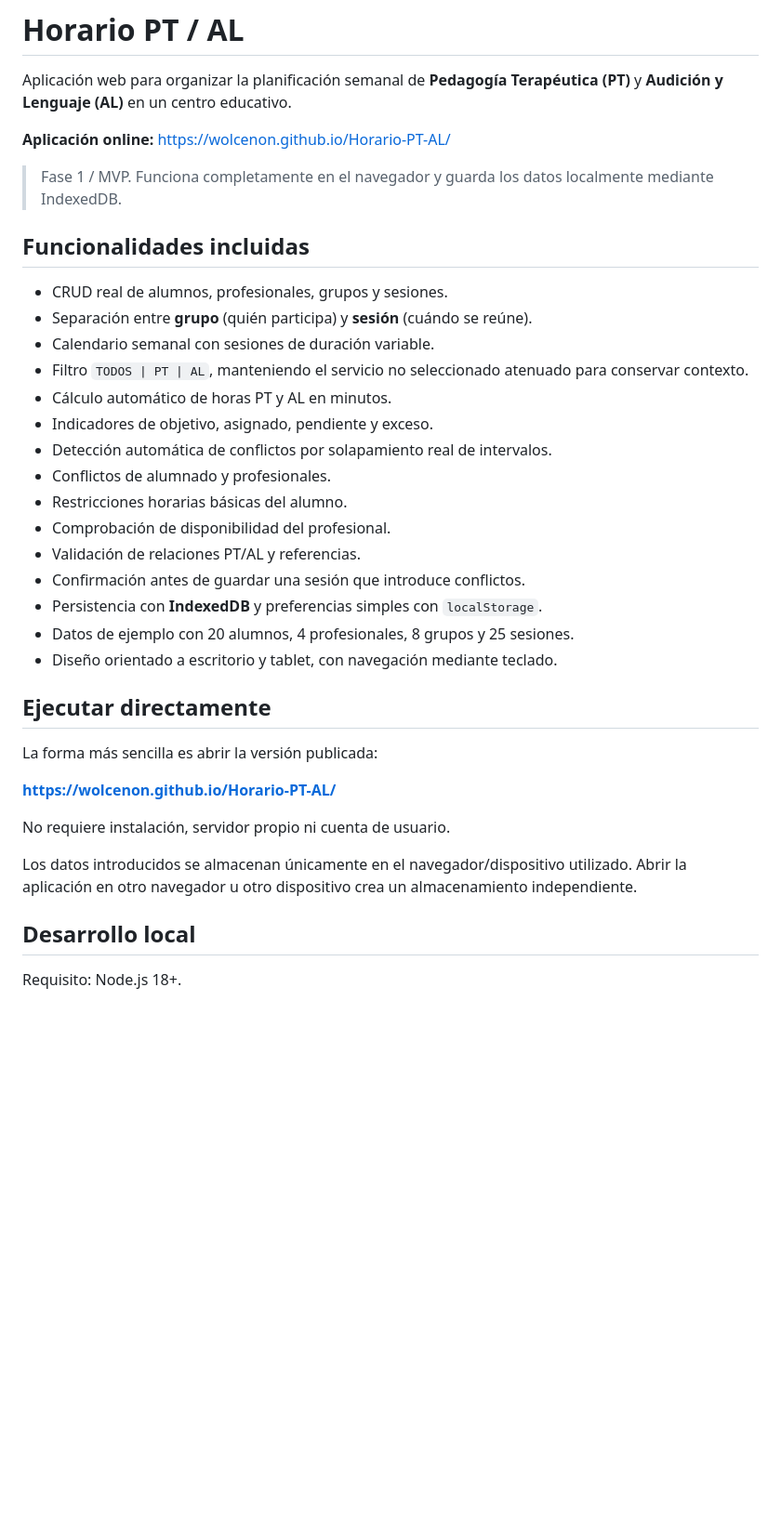
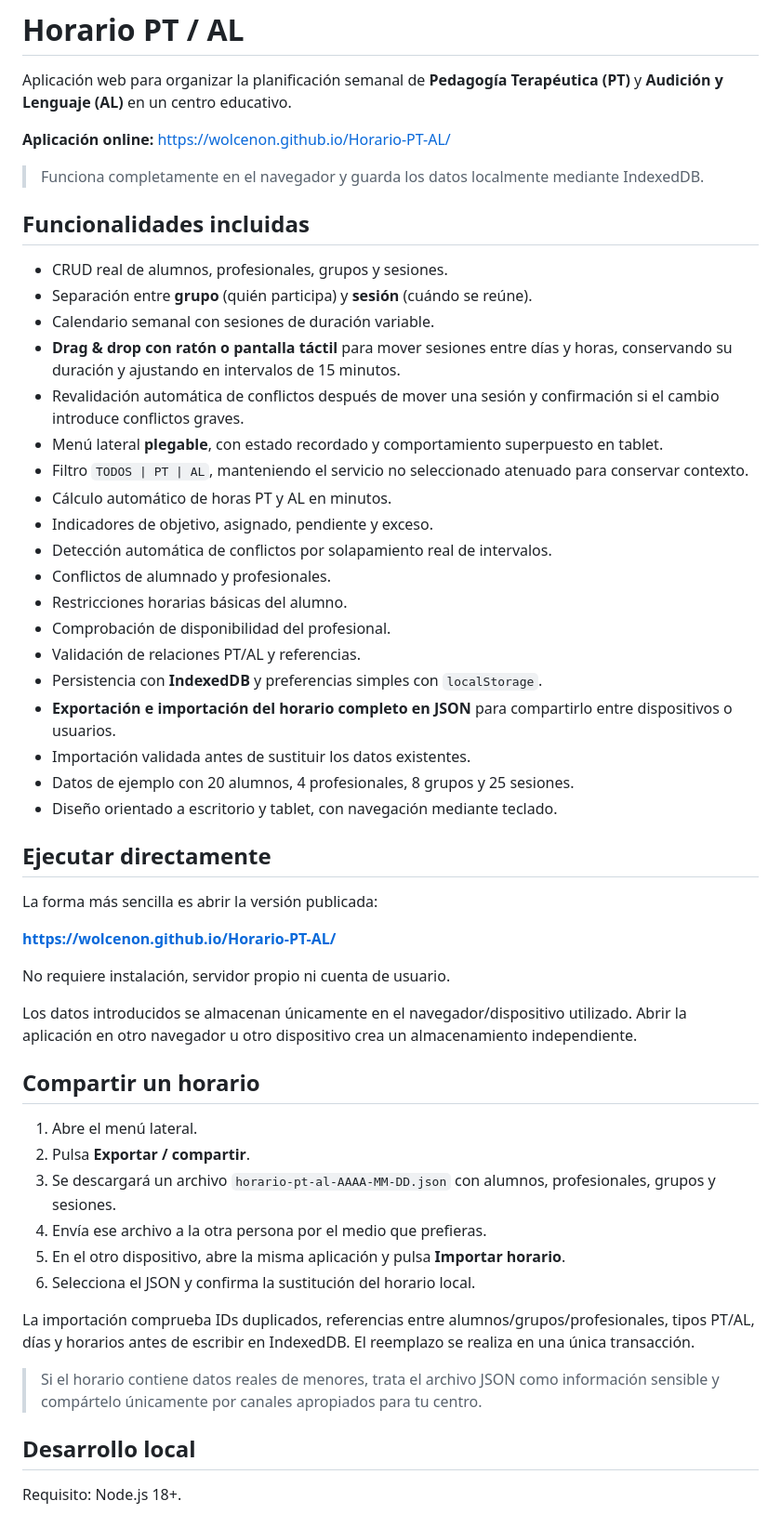
Before and after one commit to WolcenOn/Horario-PT-AL, a Markdown page: README.md, the part around one of its changes. Shown at 93% size. GitHub-like rendering; blank space fills up the shorter version.

```diff
--- a/README.md
+++ b/README.md
@@ -4,13 +4,16 @@ Aplicación web para organizar la planificación semanal de **Pedagogía Terapé
 
 **Aplicación online:** https://wolcenon.github.io/Horario-PT-AL/
 
-> Fase 1 / MVP. Funciona completamente en el navegador y guarda los datos localmente mediante IndexedDB.
+> Funciona completamente en el navegador y guarda los datos localmente mediante IndexedDB.
 
 ## Funcionalidades incluidas
 
 - CRUD real de alumnos, profesionales, grupos y sesiones.
 - Separación entre **grupo** (quién participa) y **sesión** (cuándo se reúne).
 - Calendario semanal con sesiones de duración variable.
+- **Drag & drop con ratón o pantalla táctil** para mover sesiones entre días y horas, conservando su duración y ajustando en intervalos de 15 minutos.
+- Revalidación automática de conflictos después de mover una sesión y confirmación si el cambio introduce conflictos graves.
+- Menú lateral **plegable**, con estado recordado y comportamiento superpuesto en tablet.
 - Filtro `TODOS | PT | AL`, manteniendo el servicio no seleccionado atenuado para conservar contexto.
 - Cálculo automático de horas PT y AL en minutos.
 - Indicadores de objetivo, asignado, pendiente y exceso.
@@ -19,8 +22,9 @@ Aplicación web para organizar la planificación semanal de **Pedagogía Terapé
 - Restricciones horarias básicas del alumno.
 - Comprobación de disponibilidad del profesional.
 - Validación de relaciones PT/AL y referencias.
-- Confirmación antes de guardar una sesión que introduce conflictos.
 - Persistencia con **IndexedDB** y preferencias simples con `localStorage`.
+- **Exportación e importación del horario completo en JSON** para compartirlo entre dispositivos o usuarios.
+- Importación validada antes de sustituir los datos existentes.
 - Datos de ejemplo con 20 alumnos, 4 profesionales, 8 grupos y 25 sesiones.
 - Diseño orientado a escritorio y tablet, con navegación mediante teclado.
 
@@ -33,6 +37,19 @@ La forma más sencilla es abrir la versión publicada:
 No requiere instalación, servidor propio ni cuenta de usuario.
 
 Los datos introducidos se almacenan únicamente en el navegador/dispositivo utilizado. Abrir la aplicación en otro navegador u otro dispositivo crea un almacenamiento independiente.
+
+## Compartir un horario
+
+1. Abre el menú lateral.
+2. Pulsa **Exportar / compartir**.
+3. Se descargará un archivo `horario-pt-al-AAAA-MM-DD.json` con alumnos, profesionales, grupos y sesiones.
+4. Envía ese archivo a la otra persona por el medio que prefieras.
+5. En el otro dispositivo, abre la misma aplicación y pulsa **Importar horario**.
+6. Selecciona el JSON y confirma la sustitución del horario local.
+
+La importación comprueba IDs duplicados, referencias entre alumnos/grupos/profesionales, tipos PT/AL, días y horarios antes de escribir en IndexedDB. El reemplazo se realiza en una única transacción.
+
+> Si el horario contiene datos reales de menores, trata el archivo JSON como información sensible y compártelo únicamente por canales apropiados para tu centro.
 
 ## Desarrollo local
 
```
Also changed, not shown: other parts of README.md (+18 -20 lines).
